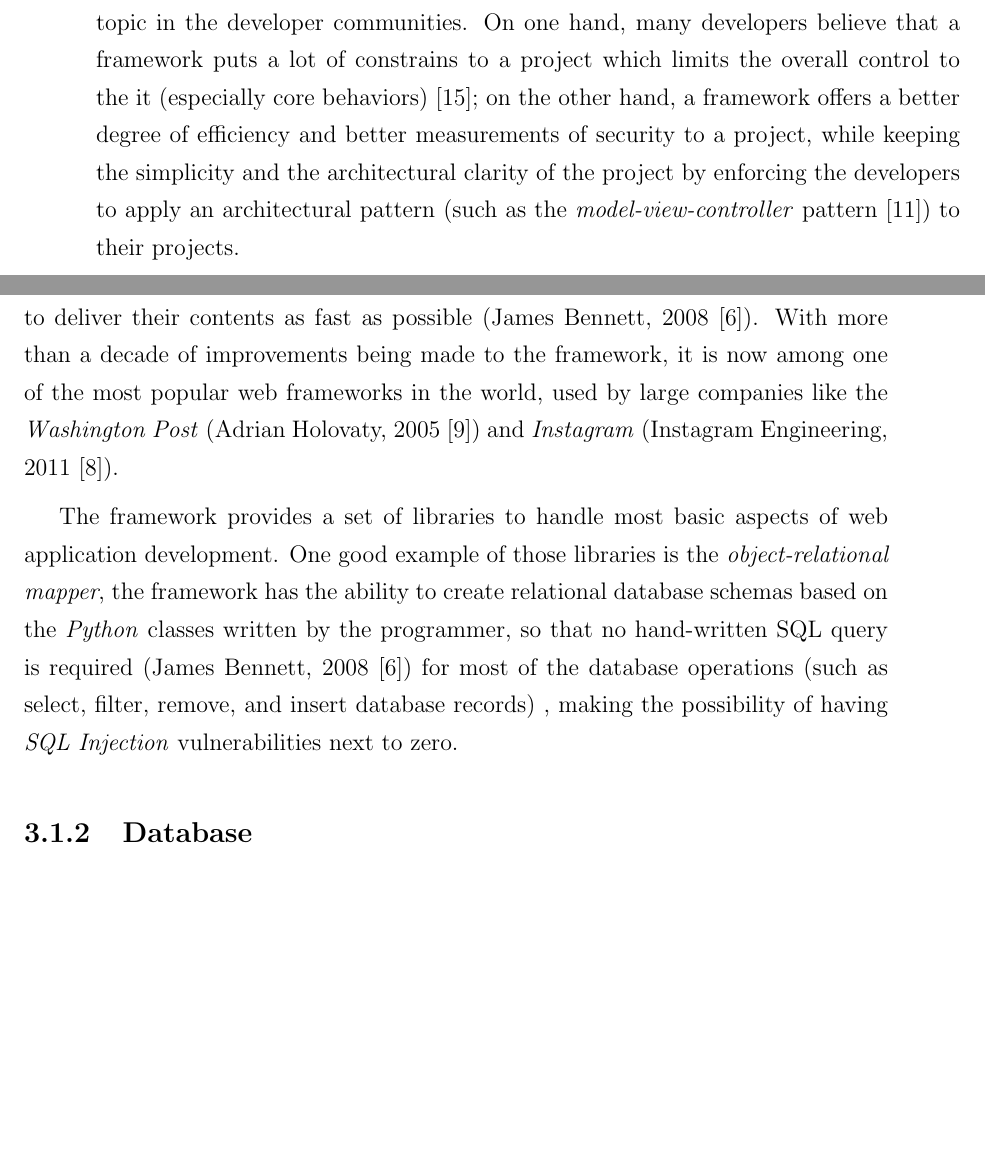
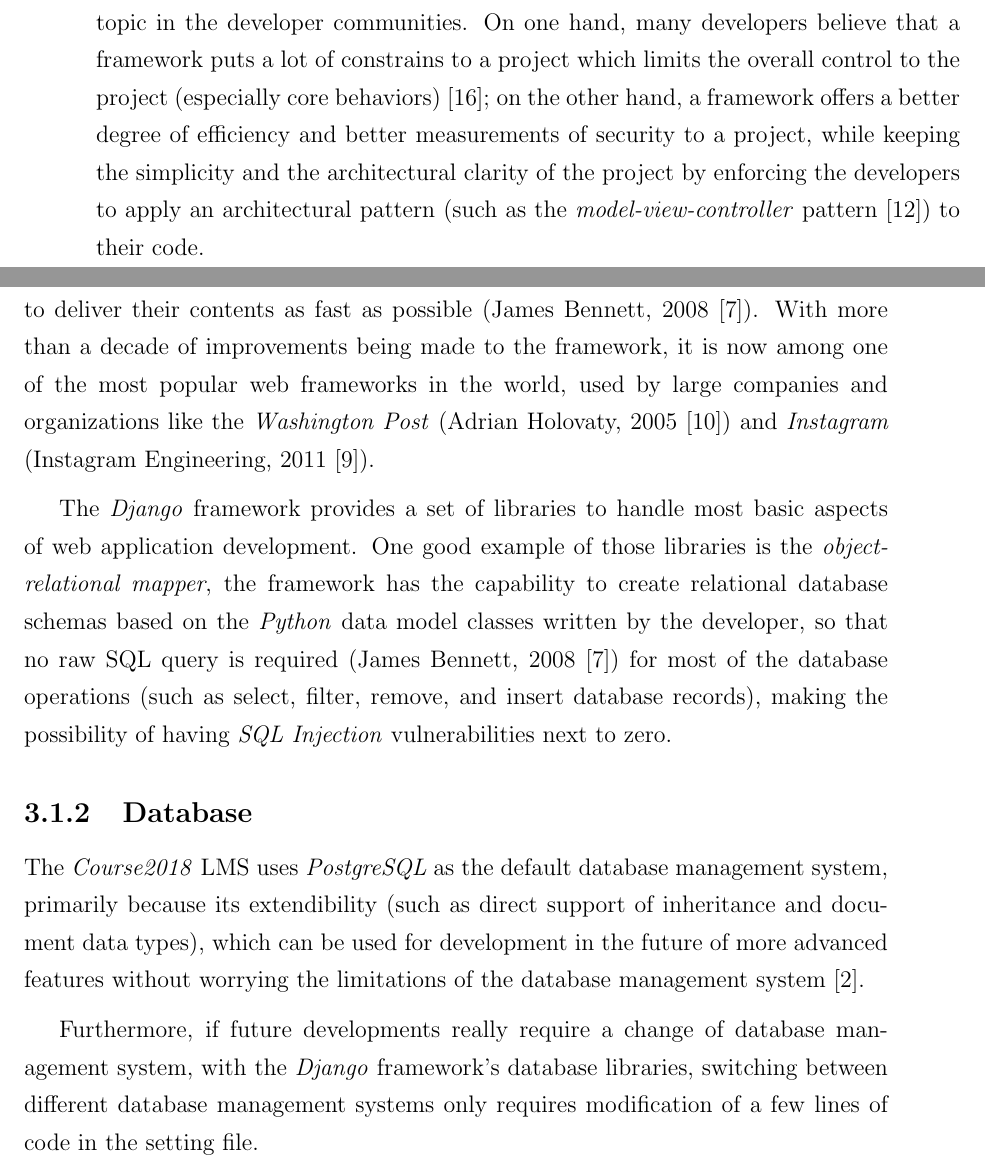
Before and after one commit to pacho2014/thesis, a LaTeX thesis (thesis.tex, which reads main/design.tex): two parts of pages 39 and 40 of 42 before the commit and two parts of pages 39 and 40 of 45 after it, joined at a grey line, cut so that both start at the same text, the shorter picture padded with empty space. Compiled offline with pdfLaTeX; a LaTeX package or settings file that is missing is left out.

Commit message:
finished database

```diff
--- a/main/design.tex
+++ b/main/design.tex
@@ -20,12 +20,12 @@ and environment in which the system will be running.
 Debate on whether or not it is better to use a framework is never failed to be
 a popular topic in the developer communities. On one hand, many developers
 believe that a framework puts a lot of constrains to a project which limits the
-overall control to the it (especially core behaviors) \cite{frameworks};
+overall control to the project (especially core behaviors) \cite{frameworks};
 on the other hand, a framework offers a better degree of efficiency and better
 measurements of security to a project, while keeping the simplicity and
 the architectural clarity of the project by enforcing the developers to apply
 an architectural pattern (such as the \emph{model-view-controller} pattern
-\cite{mvc}) to their projects.
+\cite{mvc}) to their code.
 
 \medskip
 
@@ -43,24 +43,35 @@ the web programming team at the \emph{Lawrence Journal-World} newspaper in 2003,
 dedicated for the the company to deliver their contents as fast as possible
 (James Bennett, 2008 \cite{django}). With more than a decade of improvements
 being made to the framework, it is now among one of the most popular web
-frameworks in the world, used by large companies like the
+frameworks in the world, used by large companies and organizations like the
 \emph{Washington Post} (Adrian Holovaty, 2005 \cite{djangoWashingtonPost})
 and \emph{Instagram} (Instagram Engineering, 2011 \cite{djangoInstagram}).
 \medskip
 
-The framework provides a set of libraries to handle most basic aspects of web
-application development. One good example of those libraries is the
-\emph{object-relational mapper}, the framework has the ability to create
-relational database schemas based on the \emph{Python} classes written by the
-programmer, so that no hand-written SQL query is required
+The \emph{Django} framework provides a set of libraries to handle most basic
+aspects of web application development. One good example of those libraries is
+the \emph{object-relational mapper}, the framework has the capability to create
+relational database schemas based on the \emph{Python} data model classes
+written by the developer, so that no raw SQL query is required
 (James Bennett, 2008 \cite{django}) for most of the
 database operations (such as select, filter, remove, and insert database
-records)
-, making the possibility of having \emph{SQL Injection} vulnerabilities next
+records),
+making the possibility of having \emph{SQL Injection} vulnerabilities next
 to zero.
+
+\subsection{Database}
+The \emph{Course2018} LMS uses \emph{PostgreSQL} as the default database
+management system, primarily because its extendibility (such as direct
+support of inheritance and document data types), which can be used for
+development in the future of more advanced features without worrying the
+limitations of the database management system~\cite{postgres}.
 
 \medskip
 
+Furthermore, if future developments really require a change of database
+management system,
+with the \emph{Django} framework's database libraries,
+switching between different database management systems only requires
+modification of a few lines of code in the setting file.
 
-\subsection{Database}
 \subsection{Environment}
```
Also changed, not shown: bibliography/design.bib (+6 -0 lines).
